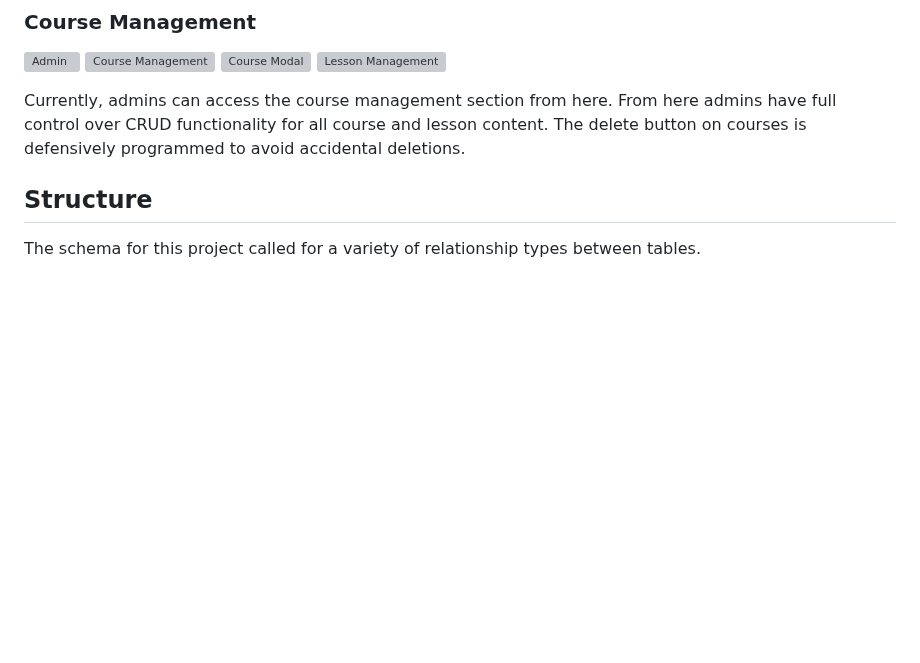
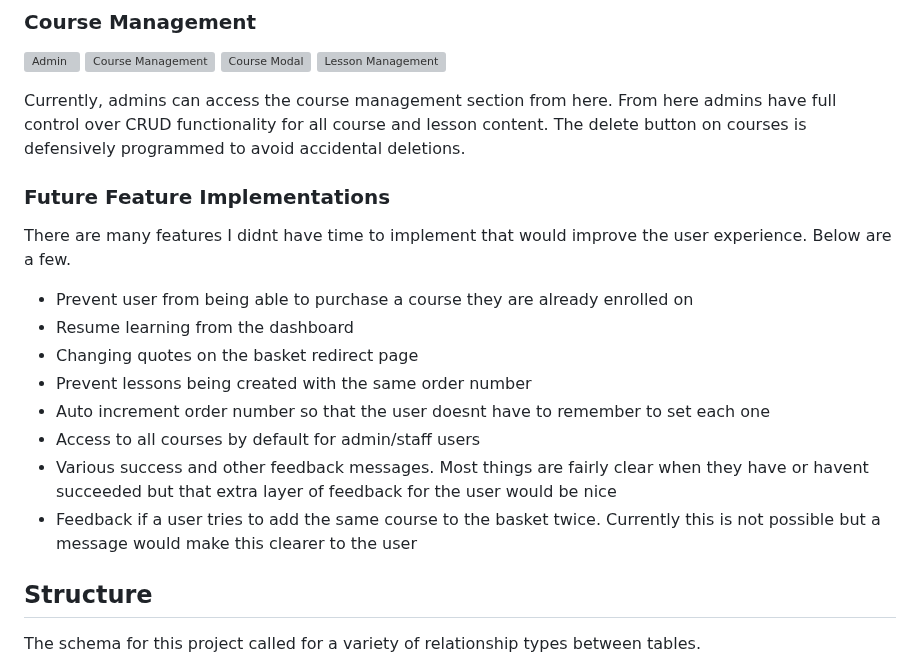
Before and after one commit to GitHubWestie/Milestone-Project-Four, a Markdown page: README.md, the part around the change. Rendered like a GitHub page; blank space fills up the shorter version; grey boxes are pictures that could not be loaded.

```diff
--- a/README.md
+++ b/README.md
@@ -110,6 +110,19 @@ Once checkout is completed a success message is displayed for a few seconds befo
 ![Admin](/other_media/README_files/admin-panel.png) ![Course Management](/other_media/README_files/course-admin.png) ![Course Modal](/other_media/README_files/course-admin-modal.png) ![Lesson Management](/other_media/README_files/lesson-admin.png)
 
 Currently, admins can access the course management section from here. From here admins have full control over CRUD functionality for all course and lesson content. The delete button on courses is defensively programmed to avoid accidental deletions.
+
+### Future Feature Implementations
+
+There are many features I didnt have time to implement that would improve the user experience. Below are a few.
+
+- Prevent user from being able to purchase a course they are already enrolled on
+- Resume learning from the dashboard
+- Changing quotes on the basket redirect page
+- Prevent lessons being created with the same order number
+- Auto increment order number so that the user doesnt have to remember to set each one
+- Access to all courses by default for admin/staff users
+- Various success and other feedback messages. Most things are fairly clear when they have or havent succeeded but that extra layer of feedback for the user would be nice
+- Feedback if a user tries to add the same course to the basket twice. Currently this is not possible but a message would make this clearer to the user
 
 ## Structure
 The schema for this project called for a variety of relationship types between tables.
```
